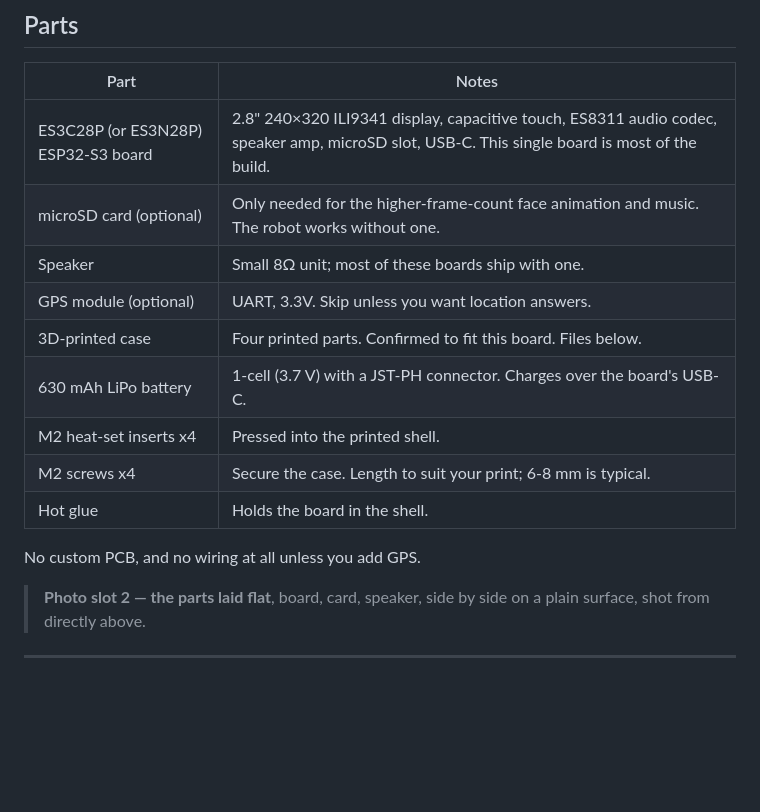
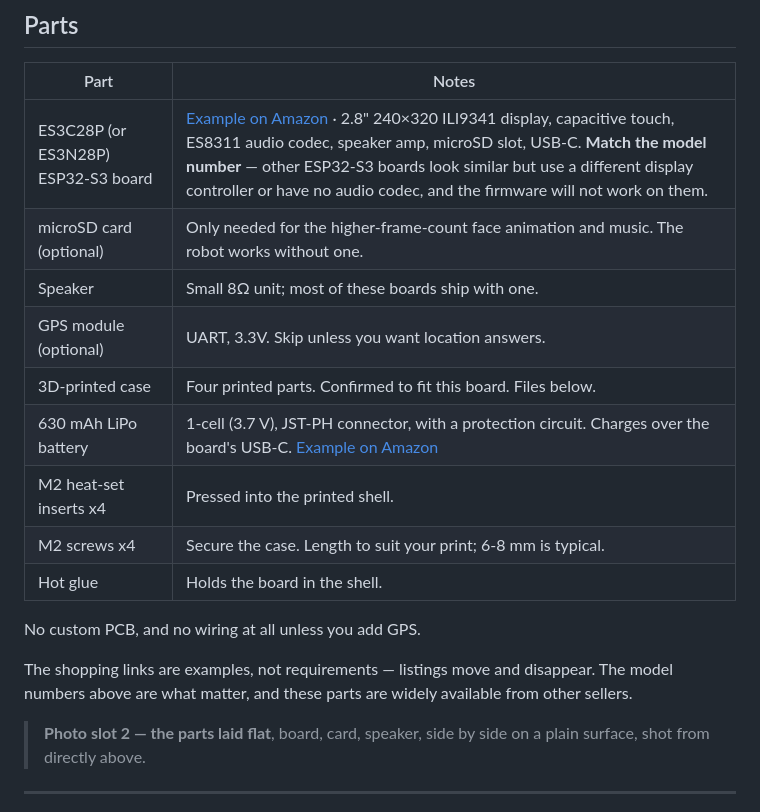
Before and after one commit to varozhan3212/robolynk-light, a Markdown page: README.md, the part around the change. Drawn GitHub-style; blank space fills up the shorter version.

Commit message:
Add example purchase links for the board and battery

```diff
--- a/README.md
+++ b/README.md
@@ -40,17 +40,19 @@ anything that matters medically.
 
 | Part | Notes |
 |---|---|
-| ES3C28P (or ES3N28P) ESP32-S3 board | 2.8" 240×320 ILI9341 display, capacitive touch, ES8311 audio codec, speaker amp, microSD slot, USB-C. This single board is most of the build. |
+| ES3C28P (or ES3N28P) ESP32-S3 board | [Example on Amazon](https://www.amazon.com/dp/B0FSQLPQ6M) &middot; 2.8" 240×320 ILI9341 display, capacitive touch, ES8311 audio codec, speaker amp, microSD slot, USB-C. **Match the model number** — other ESP32-S3 boards look similar but use a different display controller or have no audio codec, and the firmware will not work on them. |
 | microSD card (optional) | Only needed for the higher-frame-count face animation and music. The robot works without one. |
 | Speaker | Small 8Ω unit; most of these boards ship with one. |
 | GPS module (optional) | UART, 3.3V. Skip unless you want location answers. |
 | 3D-printed case | Four printed parts. Confirmed to fit this board. Files below. |
-| 630 mAh LiPo battery | 1-cell (3.7 V) with a JST-PH connector. Charges over the board's USB-C. |
+| 630 mAh LiPo battery | 1-cell (3.7 V), JST-PH connector, with a protection circuit. Charges over the board's USB-C. [Example on Amazon](https://www.amazon.com/dp/B0D7MC714N) |
 | M2 heat-set inserts x4 | Pressed into the printed shell. |
 | M2 screws x4 | Secure the case. Length to suit your print; 6-8 mm is typical. |
 | Hot glue | Holds the board in the shell. |
 
 No custom PCB, and no wiring at all unless you add GPS.
+
+The shopping links are examples, not requirements — listings move and disappear. The model numbers above are what matter, and these parts are widely available from other sellers.
 
 > **Photo slot 2 — the parts laid flat**, board, card, speaker, side by side on a
 > plain surface, shot from directly above.
```
